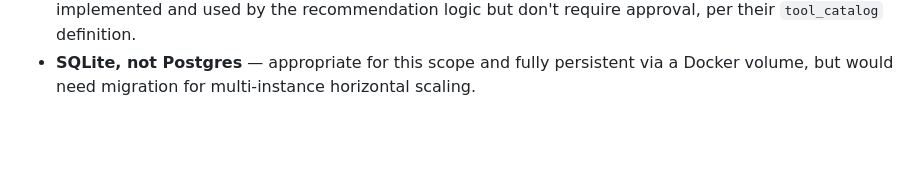
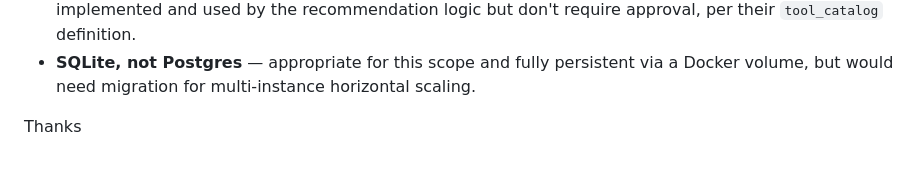
Before and after one commit to cnsg578/trustdesk-capstone, a Markdown page: README.md, the part around one of its changes. GitHub-like rendering; blank space fills up the shorter version.

Commit message:
Added info in readme file

```diff
--- a/README.md
+++ b/README.md
@@ -360,3 +363,5 @@ docker compose exec trustdesk npm test   # Docker
 - **SQLite, not Postgres** — appropriate for this scope and fully
   persistent via a Docker volume, but would need migration for
   multi-instance horizontal scaling.
+
+Thanks
```
Also changed, not shown: other parts of README.md (+3 -0 lines).
